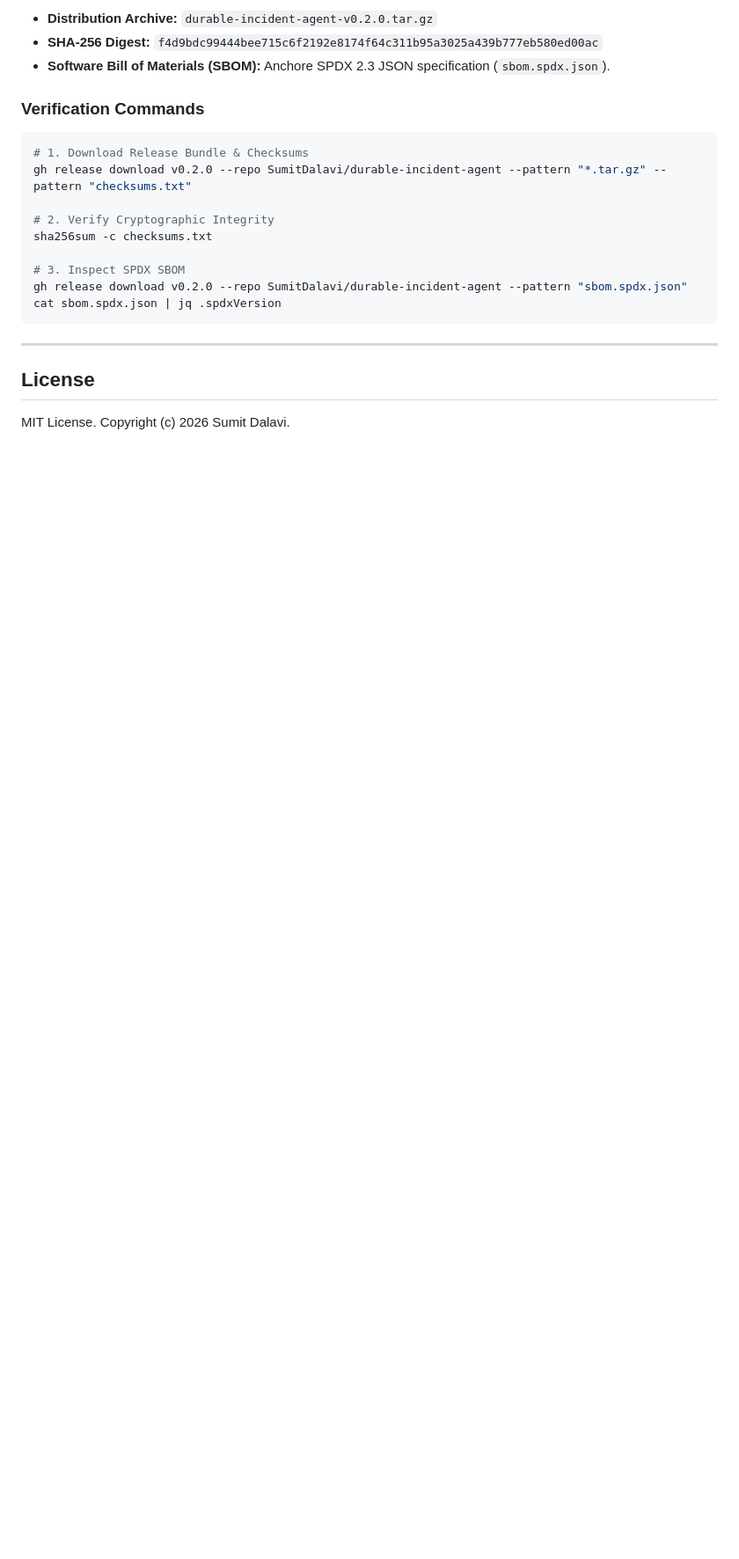
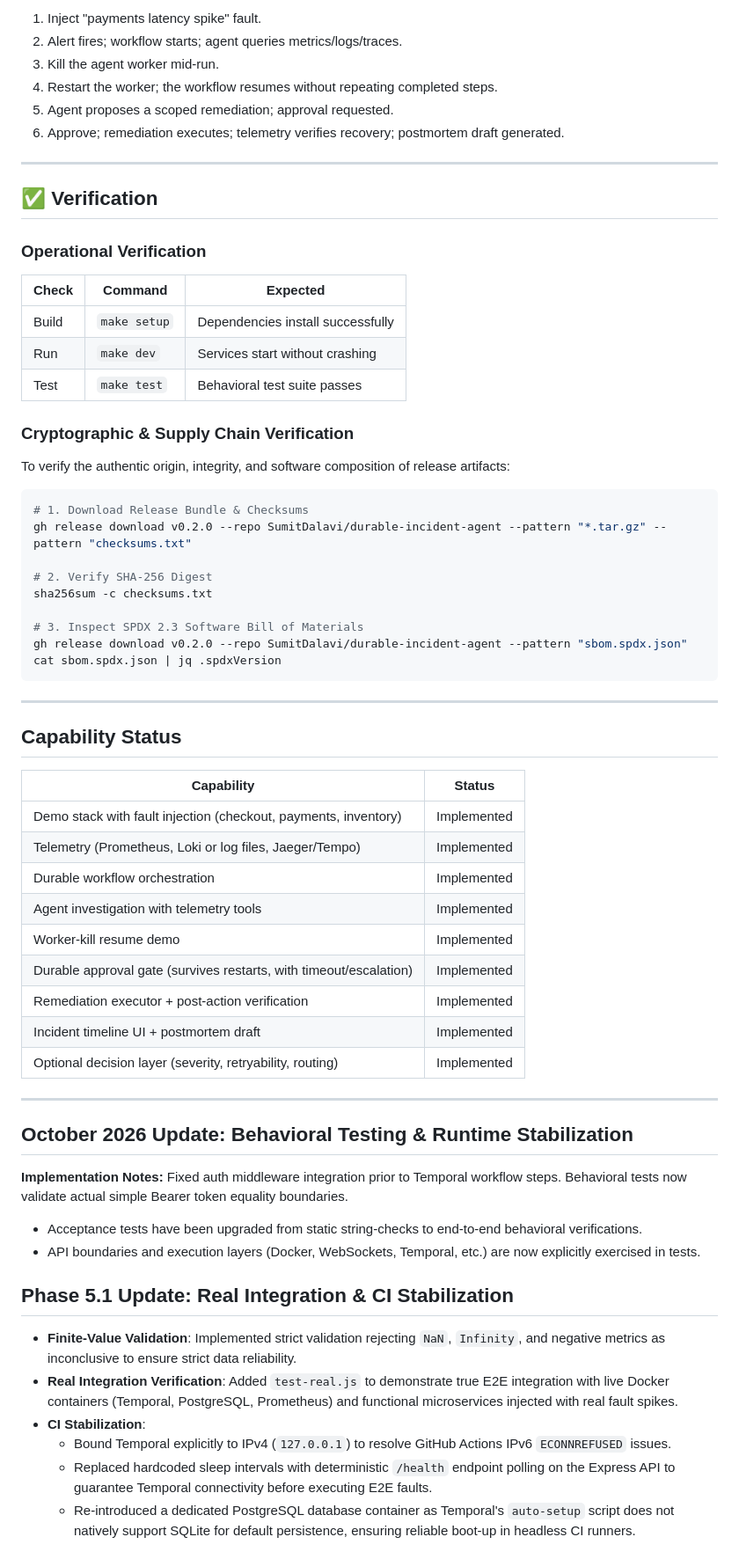
Before and after one commit to SumitDalavi/durable-incident-agent, a Markdown page: README.md, the part around one of its changes. Shown at 88% size. Rendered like a GitHub page; blank space fills up the shorter version.

Commit message:
docs: restore full Problem, Solution, Verification, Capability Status, and Demo sections into unified README

````diff
--- a/README.md
+++ b/README.md
@@ -56,22 +74,66 @@ This repository adheres to the Portfolio Release Standard with verifiable supply
 
-- **Distribution Archive:** `durable-incident-agent-v0.2.0.tar.gz`
-- **SHA-256 Digest:** `f4d9bdc99444bee715c6f2192e8174f64c311b95a3025a439b777eb580ed00ac`
-- **Software Bill of Materials (SBOM):** Anchore SPDX 2.3 JSON specification (`sbom.spdx.json`).
+1. Inject "payments latency spike" fault.
+2. Alert fires; workflow starts; agent queries metrics/logs/traces.
+3. Kill the agent worker mid-run.
+4. Restart the worker; the workflow resumes without repeating completed steps.
+5. Agent proposes a scoped remediation; approval requested.
+6. Approve; remediation executes; telemetry verifies recovery; postmortem draft generated.
 
-### Verification Commands
+---
+
+## ✅ Verification
+
+### Operational Verification
+| Check | Command | Expected |
+|---|---|---|
+| Build | `make setup` | Dependencies install successfully |
+| Run | `make dev` | Services start without crashing |
+| Test | `make test` | Behavioral test suite passes |
+
+### Cryptographic & Supply Chain Verification
+To verify the authentic origin, integrity, and software composition of release artifacts:
 ```bash
 # 1. Download Release Bundle & Checksums
 gh release download v0.2.0 --repo SumitDalavi/durable-incident-agent --pattern "*.tar.gz" --pattern "checksums.txt"
 
-# 2. Verify Cryptographic Integrity
+# 2. Verify SHA-256 Digest
 sha256sum -c checksums.txt
 
-# 3. Inspect SPDX SBOM
+# 3. Inspect SPDX 2.3 Software Bill of Materials
 gh release download v0.2.0 --repo SumitDalavi/durable-incident-agent --pattern "sbom.spdx.json"
 cat sbom.spdx.json | jq .spdxVersion
 ```
 
 ---
 
-## License
-MIT License. Copyright (c) 2026 Sumit Dalavi.
+## Capability Status
+| Capability | Status |
+|---|---|
+| Demo stack with fault injection (checkout, payments, inventory) | Implemented |
+| Telemetry (Prometheus, Loki or log files, Jaeger/Tempo) | Implemented |
+| Durable workflow orchestration | Implemented |
+| Agent investigation with telemetry tools | Implemented |
+| Worker-kill resume demo | Implemented |
+| Durable approval gate (survives restarts, with timeout/escalation) | Implemented |
+| Remediation executor + post-action verification | Implemented |
+| Incident timeline UI + postmortem draft | Implemented |
+| Optional decision layer (severity, retryability, routing) | Implemented |
+
+---
+
+## October 2026 Update: Behavioral Testing & Runtime Stabilization
+
+**Implementation Notes:**
+Fixed auth middleware integration prior to Temporal workflow steps. Behavioral tests now validate actual simple Bearer token equality boundaries.
+
+* Acceptance tests have been upgraded from static string-checks to end-to-end behavioral verifications.
+* API boundaries and execution layers (Docker, WebSockets, Temporal, etc.) are now explicitly exercised in tests.
+
+## Phase 5.1 Update: Real Integration & CI Stabilization
+- **Finite-Value Validation**: Implemented strict validation rejecting `NaN`, `Infinity`, and negative metrics as inconclusive to ensure strict data reliability.
+- **Real Integration Verification**: Added `test-real.js` to demonstrate true E2E integration with live Docker containers (Temporal, PostgreSQL, Prometheus) and functional microservices injected with real fault spikes.
+- **CI Stabilization**:
+  - Bound Temporal explicitly to IPv4 (`127.0.0.1`) to resolve GitHub Actions IPv6 `ECONNREFUSED` issues.
+  - Replaced hardcoded sleep intervals with deterministic `/health` endpoint polling on the Express API to guarantee Temporal connectivity before executing E2E faults.
+  - Re-introduced a dedicated PostgreSQL database container as Temporal's `auto-setup` script does not natively support SQLite for default persistence, ensuring reliable boot-up in headless CI runners.
+
````
Also changed, not shown: other parts of README.md (+46 -16 lines).
